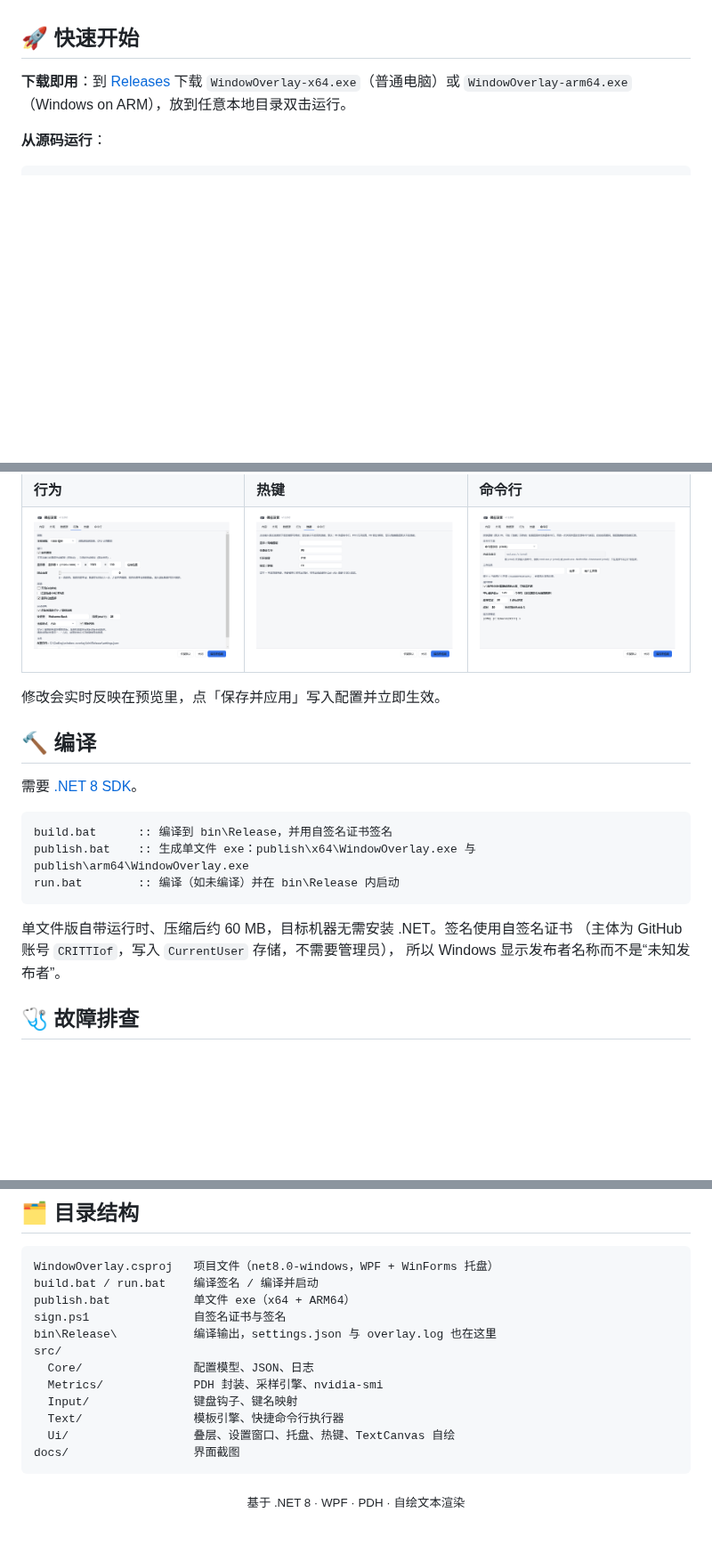
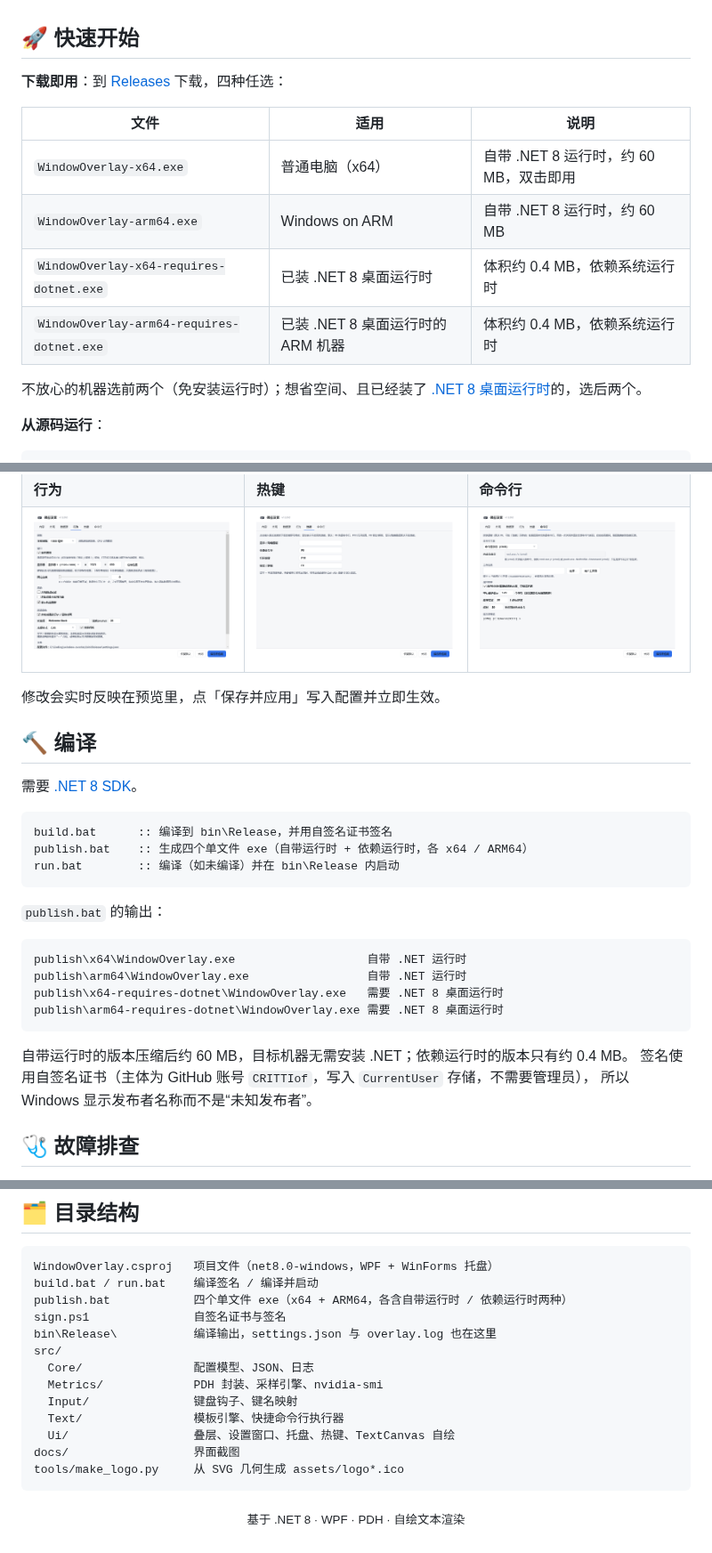
Before and after one commit to CRITTIof/MirrorpondHUD, a Markdown page: README.md, 3 parts joined by grey strips. Shown at 89% size. Drawn GitHub-style; pictures changed too: docs/settings-behavior.png; folded sections open; blank space fills up the shorter version.

````diff
--- a/README.md
+++ b/README.md
@@ -32,8 +32,17 @@
 
 ## 🚀 快速开始
 
-**下载即用**：到 [Releases](https://github.com/CRITTIof/overlay-information-with-cmd/releases) 下载
-`WindowOverlay-x64.exe`（普通电脑）或 `WindowOverlay-arm64.exe`（Windows on ARM），放到任意本地目录双击运行。
+**下载即用**：到 [Releases](https://github.com/CRITTIof/overlay-information-with-cmd/releases) 下载，四种任选：
+
+| 文件 | 适用 | 说明 |
+| --- | --- | --- |
+| `WindowOverlay-x64.exe` | 普通电脑（x64） | 自带 .NET 8 运行时，约 60 MB，双击即用 |
+| `WindowOverlay-arm64.exe` | Windows on ARM | 自带 .NET 8 运行时，约 60 MB |
+| `WindowOverlay-x64-requires-dotnet.exe` | 已装 .NET 8 桌面运行时 | 体积约 0.4 MB，依赖系统运行时 |
+| `WindowOverlay-arm64-requires-dotnet.exe` | 已装 .NET 8 桌面运行时的 ARM 机器 | 体积约 0.4 MB，依赖系统运行时 |
+
+不放心的机器选前两个（免安装运行时）；想省空间、且已经装了
+[.NET 8 桌面运行时](https://dotnet.microsoft.com/download/dotnet/8.0)的，选后两个。
 
 **从源码运行**：
 
@@ -183,12 +192,21 @@ MEM {mem_pct:0}%    →  MEM 40%
 
 ```bat
 build.bat      :: 编译到 bin\Release，并用自签名证书签名
-publish.bat    :: 生成单文件 exe：publish\x64\WindowOverlay.exe 与 publish\arm64\WindowOverlay.exe
+publish.bat    :: 生成四个单文件 exe（自带运行时 + 依赖运行时，各 x64 / ARM64）
 run.bat        :: 编译（如未编译）并在 bin\Release 内启动
 ```
 
-单文件版自带运行时、压缩后约 60 MB，目标机器无需安装 .NET。签名使用自签名证书
-（主体为 GitHub 账号 `CRITTIof`，写入 `CurrentUser` 存储，不需要管理员），
+`publish.bat` 的输出：
+
+```
+publish\x64\WindowOverlay.exe                   自带 .NET 运行时
+publish\arm64\WindowOverlay.exe                 自带 .NET 运行时
+publish\x64-requires-dotnet\WindowOverlay.exe   需要 .NET 8 桌面运行时
+publish\arm64-requires-dotnet\WindowOverlay.exe 需要 .NET 8 桌面运行时
+```
+
+自带运行时的版本压缩后约 60 MB，目标机器无需安装 .NET；依赖运行时的版本只有约 0.4 MB。
+签名使用自签名证书（主体为 GitHub 账号 `CRITTIof`，写入 `CurrentUser` 存储，不需要管理员），
 所以 Windows 显示发布者名称而不是“未知发布者”。
 
 ## 🩺 故障排查
@@ -226,7 +244,7 @@ run.bat        :: 编译（如未编译）并在 bin\Release 内启动
 ```
 WindowOverlay.csproj   项目文件（net8.0-windows，WPF + WinForms 托盘）
 build.bat / run.bat    编译签名 / 编译并启动
-publish.bat            单文件 exe（x64 + ARM64）
+publish.bat            四个单文件 exe（x64 + ARM64，各含自带运行时 / 依赖运行时两种）
 sign.ps1               自签名证书与签名
 bin\Release\           编译输出，settings.json 与 overlay.log 也在这里
 src/
@@ -236,6 +254,7 @@ src/
   Text/                模板引擎、快捷命令行执行器
   Ui/                  叠层、设置窗口、托盘、热键、TextCanvas 自绘
 docs/                  界面截图
+tools/make_logo.py     从 SVG 几何生成 assets/logo*.ico
 ```
 
 <p align="center"><sub>基于 .NET 8 · WPF · PDH · 自绘文本渲染</sub></p>
````
Also changed, not shown: other parts of README.md (+1 -1 lines), docs/settings-content.png, 7 other files.
